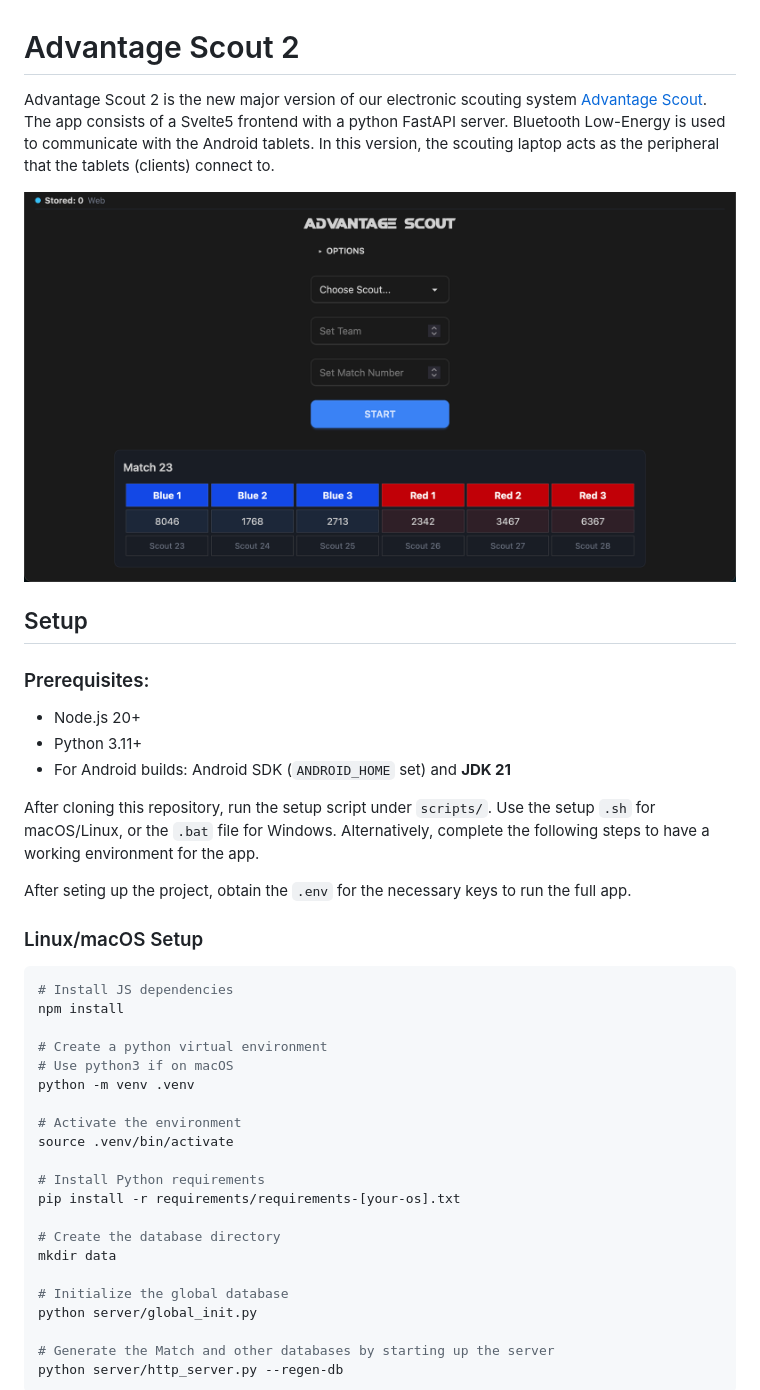
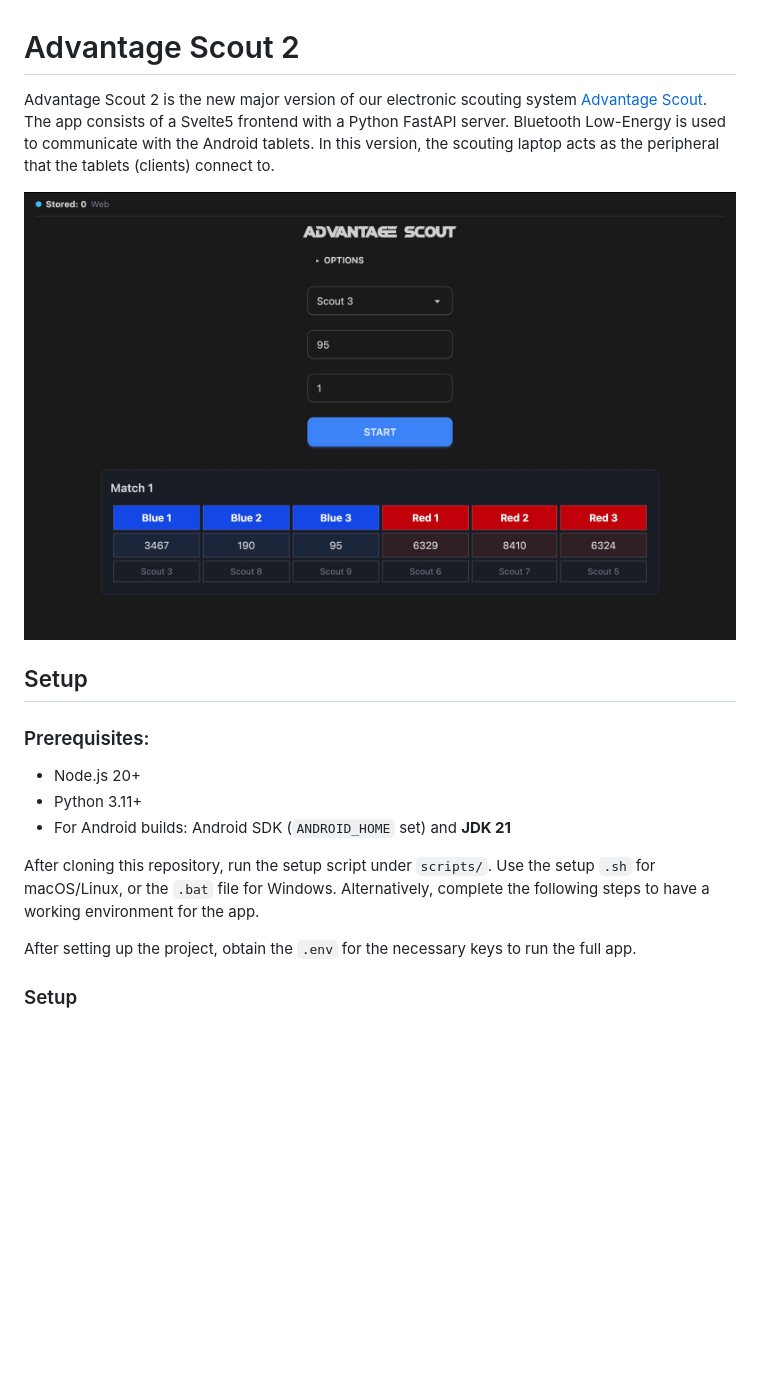
Before and after one commit to Mechanical-Advantage/AdvantageScout2, a Markdown page: README.md, the part around one of its changes. Rendered like a GitHub page; pictures changed too: banner.jpg; blank space fills up the shorter version.

````diff
--- a/README.md
+++ b/README.md
@@ -1,6 +1,6 @@
 # Advantage Scout 2
 
-Advantage Scout 2 is the new major version of our electronic scouting system [Advantage Scout](https://github.com/Mechanical-Advantage/AdvantageScout). The app consists of a Svelte5 frontend with a python FastAPI server. Bluetooth Low-Energy is used to communicate with the Android tablets. In this version, the scouting laptop acts as the peripheral that the tablets (clients) connect to.
+Advantage Scout 2 is the new major version of our electronic scouting system [Advantage Scout](https://github.com/Mechanical-Advantage/AdvantageScout). The app consists of a Svelte5 frontend with a Python FastAPI server. Bluetooth Low-Energy is used to communicate with the Android tablets. In this version, the scouting laptop acts as the peripheral that the tablets (clients) connect to.
 
 ![Banner](/banner.jpg)
 
@@ -14,31 +14,7 @@ Advantage Scout 2 is the new major version of our electronic scouting system [Ad
 
 After cloning this repository, run the setup script under `scripts/`. Use the setup `.sh` for macOS/Linux, or the `.bat` file for Windows. Alternatively, complete the following steps to have a working environment for the app.
 
-After seting up the project, obtain the `.env` for the necessary keys to run the full app.
+After setting up the project, obtain the `.env` for the necessary keys to run the full app.
 
-### Linux/macOS Setup
+### Setup
 
-```bash
-# Install JS dependencies
-npm install
-
-# Create a python virtual environment
-# Use python3 if on macOS
-python -m venv .venv
-
-# Activate the environment
-source .venv/bin/activate
-
-# Install Python requirements
-pip install -r requirements/requirements-[your-os].txt
-
-# Create the database directory
-mkdir data
-
-# Initialize the global database
-python server/global_init.py
-
-# Generate the Match and other databases by starting up the server
-python server/http_server.py --regen-db
-```
-
````
Also changed, not shown: other parts of README.md (+43 -24 lines).
